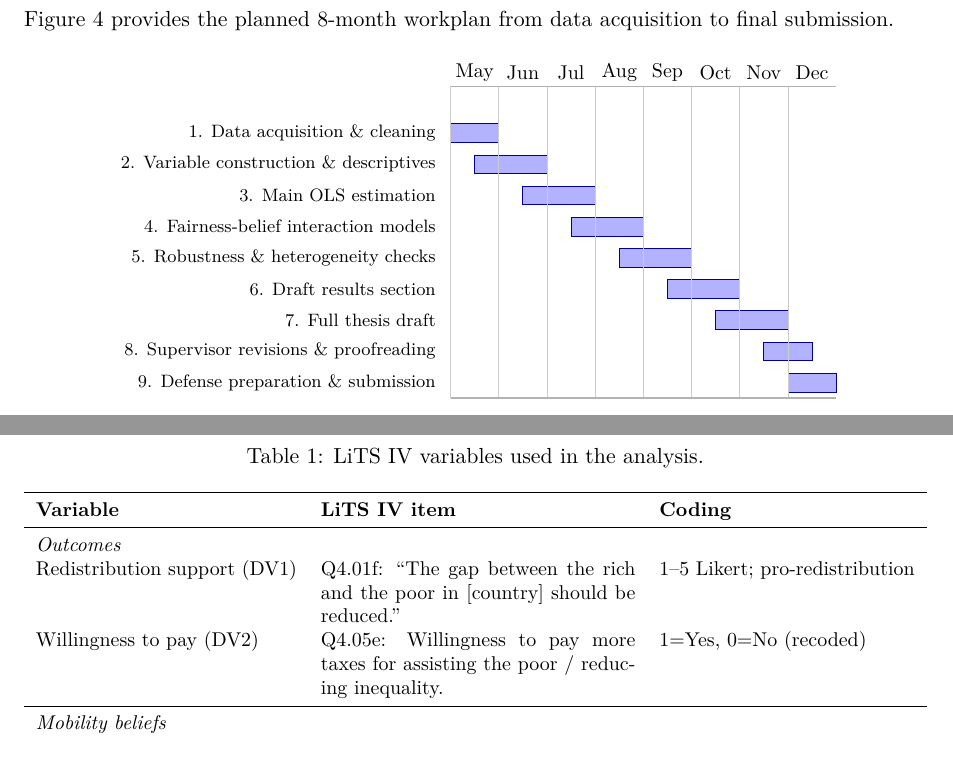
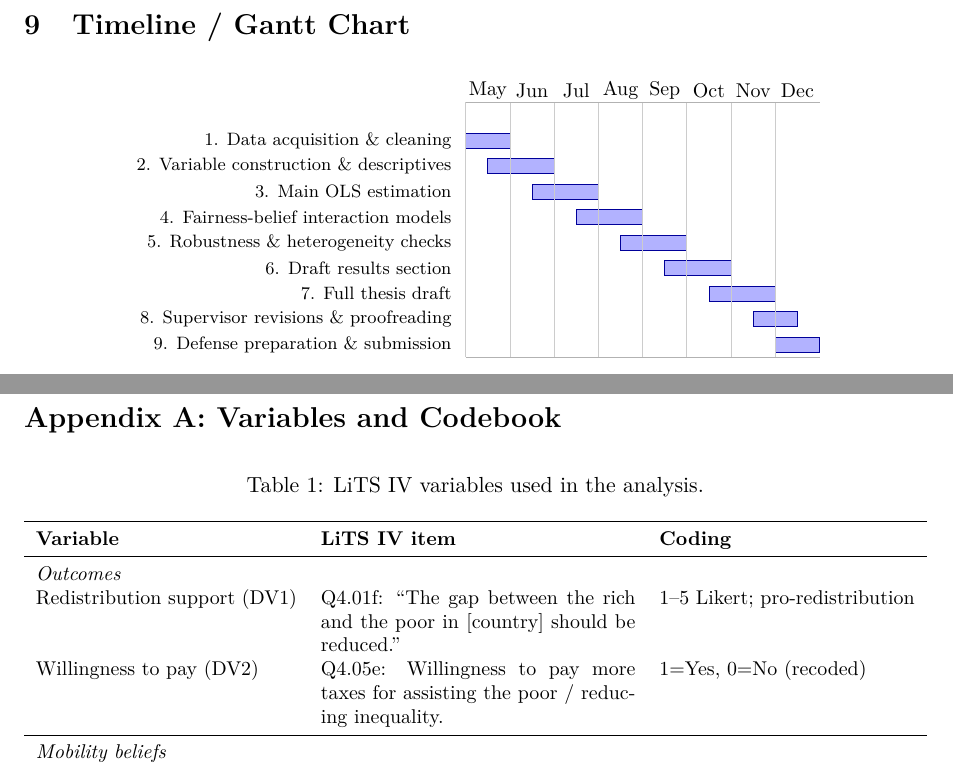
Before and after one commit to DovudAsadov/mobility-beliefs-redistribution, a LaTeX document (paper.tex): two parts of pages 8 and 11 of 15 before the commit and two parts of pages 7 and 10 of 14 after it, joined at a grey line, cut at the place of the change. Compiled offline with pdfLaTeX.

Commit message:
Layout: combine Figure 3 and Gantt onto one page
Shrink the region forest plot to 0.62\textwidth, drop the redundant
Gantt intro line, tighten TikZ scale (y=0.45cm). Total page count
drops from 15 to 14.

```diff
--- a/paper.tex
+++ b/paper.tex
@@ -341,3 +343,4 @@ the binary EU/non-EU framing in \citet{cojocaru2014prospects}.}
 \label{fig:region}
 \end{figure}
 
+\vspace{-6pt}
@@ -345,12 +347,10 @@ the binary EU/non-EU framing in \citet{cojocaru2014prospects}.}
 % =====================================================================
 \section{Timeline / Gantt Chart}
-
-Figure~\ref{fig:gantt} provides the planned 8-month workplan from data acquisition to
-final submission.
+\vspace{-4pt}
 
 \begin{figure}[H]
 \centering
-\begin{tikzpicture}[x=0.85cm,y=0.55cm]
+\begin{tikzpicture}[x=0.78cm,y=0.45cm]
 % Tasks: (start, length, row, label)
 \foreach \start/\len/\row/\lab in {%
   0/1/1/{1. Data acquisition \& cleaning},%
```
Also changed, not shown: paper.tex (7 more changed lines).
